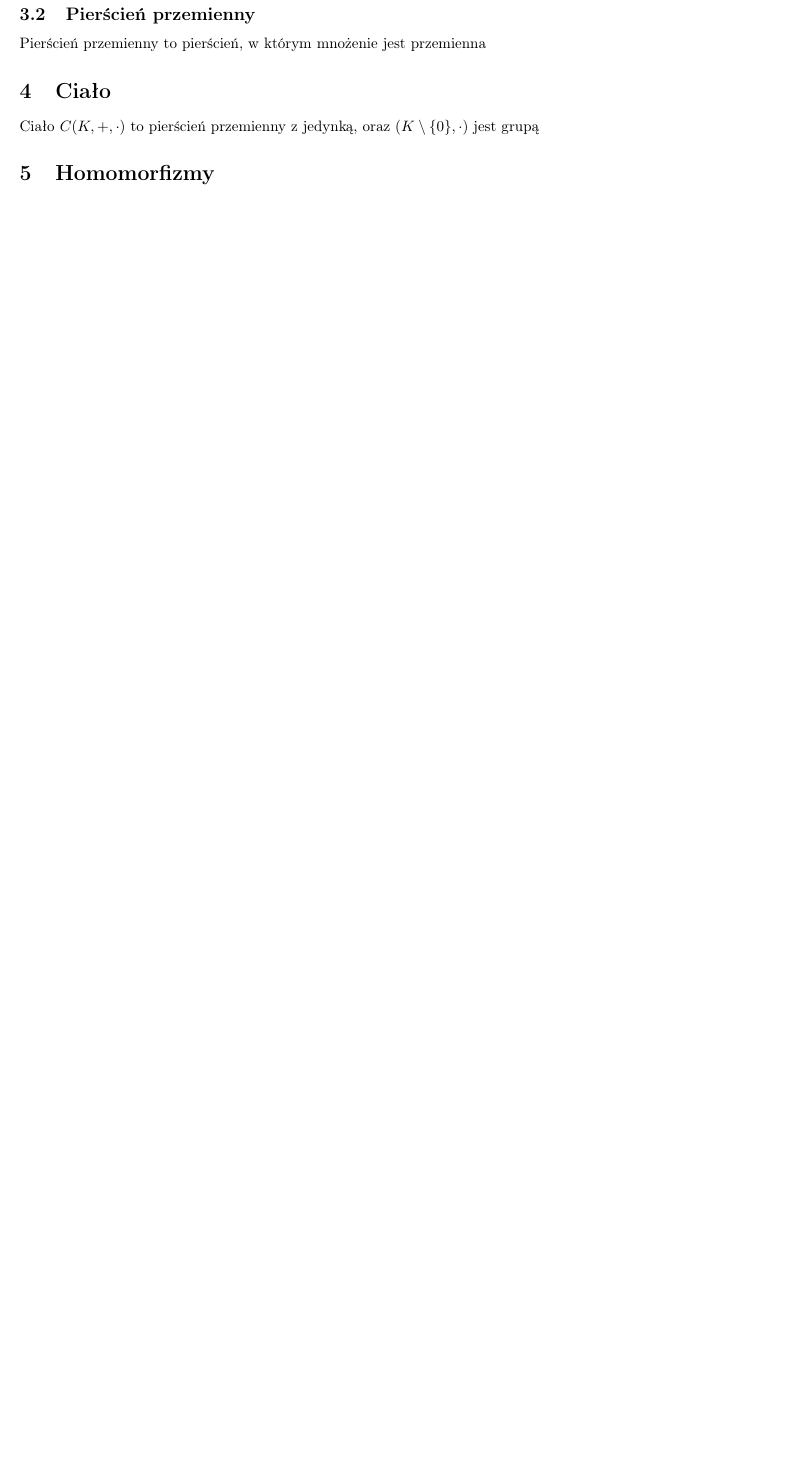
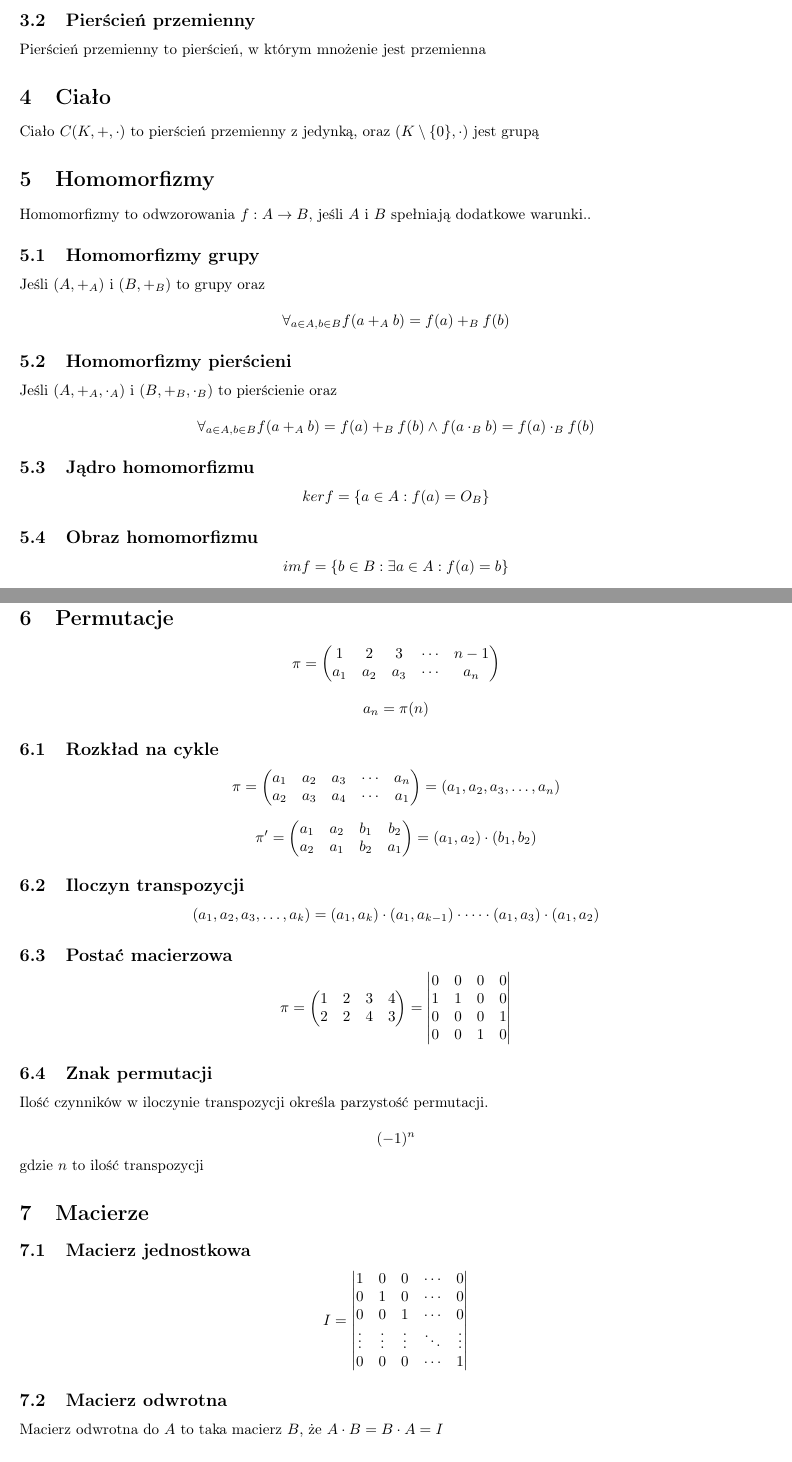
Before and after one commit to TCA166/notes, a LaTeX document (algebra/algebra.tex): part of page 2 of 2 before the commit and two parts of pages 2 and 3 of 4 after it, the two joined at a grey line, cut so that both start at the same text, the shorter picture padded with empty space. Compiled offline with pdfLaTeX.

Commit message:
Algebra expansion

```diff
--- a/algebra/algebra.tex
+++ b/algebra/algebra.tex
@@ -61,4 +61,114 @@ Ciało $C(K, +, \cdot)$ to pierścień przemienny z jedynką, oraz $(K \setminus
 
 \section{Homomorfizmy}
 
-\subsection{}
+Homomorfizmy to odwzorowania $f: A \rightarrow B$, jeśli $A$ i $B$ spełniają dodatkowe warunki..
+
+\subsection{Homomorfizmy grupy}
+
+Jeśli $(A, +_A)$ i $(B, +_B)$ to grupy oraz
+
+$$
+\forall_{a \in A, b \in B} f(a +_A b) = f(a) +_B f(b)
+$$
+
+\subsection{Homomorfizmy pierścieni}
+
+Jeśli $(A, +_A, \cdot_A)$ i $(B, +_B, \cdot_B)$ to pierścienie oraz
+
+$$
+\forall_{a \in A, b \in B} f(a +_A b) = f(a) +_B f(b) \wedge f(a \cdot_B b) = f(a) \cdot_B f(b)
+$$
+
+\subsection{Jądro homomorfizmu}
+
+$$
+ker f = \{a \in A: f(a) = O_B\}
+$$
+
+\subsection{Obraz homomorfizmu}
+
+$$
+im f = \{b \in B: \exists a \in A: f(a) = b\}
+$$
+
+\section{Permutacje}
+
+$$
+\pi =
+\begin{pmatrix}
+  1   & 2   & 3   & \cdots & n-1   \\
+  a_1 & a_2 & a_3 & \cdots &  a_n
+\end{pmatrix}
+$$
+
+$$
+a_n = \pi(n)
+$$
+
+\subsection{Rozkład na cykle}
+
+$$
+\pi =
+\begin{pmatrix}
+    a_1 & a_2 & a_3 & \cdots & a_n   \\
+    a_2 & a_3 & a_4 & \cdots & a_1
+\end{pmatrix}
+= (a_1, a_2, a_3, \dots, a_n)
+$$
+
+$$
+\pi' =
+\begin{pmatrix}
+    a_1 & a_2 & b_1 & b_2   \\
+    a_2 & a_1 & b_2 & a_1
+\end{pmatrix}
+= (a_1, a_2) \cdot (b_1, b_2)
+$$
+
+\subsection{Iloczyn transpozycji}
+
+$$
+(a_1, a_2, a_3, \dots, a_k) = (a_1, a_k) \cdot (a_1, a_{k-1}) \cdot \dots \cdot (a_1, a_3) \cdot (a_1, a_2)
+$$
+
+\subsection{Postać macierzowa}
+
+$$
+\pi =
+\begin{pmatrix}
+    1 & 2 & 3 & 4\\
+    2 & 2 & 4 & 3
+\end{pmatrix}
+=
+\begin{vmatrix}
+    0 & 0 & 0 & 0\\
+    1 & 1 & 0 & 0\\
+    0 & 0 & 0 & 1\\
+    0 & 0 & 1 & 0
+\end{vmatrix}
+$$
+
+\subsection{Znak permutacji}
+
+Ilość czynników w iloczynie transpozycji określa parzystość permutacji.
+
+$$(-1)^n$$ gdzie $n$ to ilość transpozycji
+
+\section{Macierze}
+
+\subsection{Macierz jednostkowa}
+
+$$
+I =
+\begin{vmatrix}
+    1 & 0 & 0 & \cdots & 0 \\
+    0 & 1 & 0 & \cdots & 0 \\
+    0 & 0 & 1 & \cdots & 0 \\
+    \vdots & \vdots & \vdots & \ddots & \vdots \\
+    0 & 0 & 0 & \cdots & 1
+\end{vmatrix}
+$$
+
+\subsection{Macierz odwrotna}
+
+Macierz odwrotna do $A$ to taka macierz $B$, że $A \cdot B = B \cdot A = I$
```
Also changed, not shown: algebra/algebra.pdf, algebra/algebra.tex (67 more changed lines).
